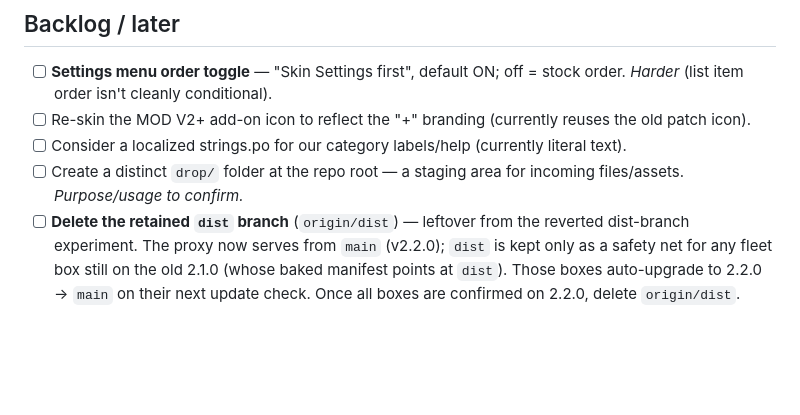
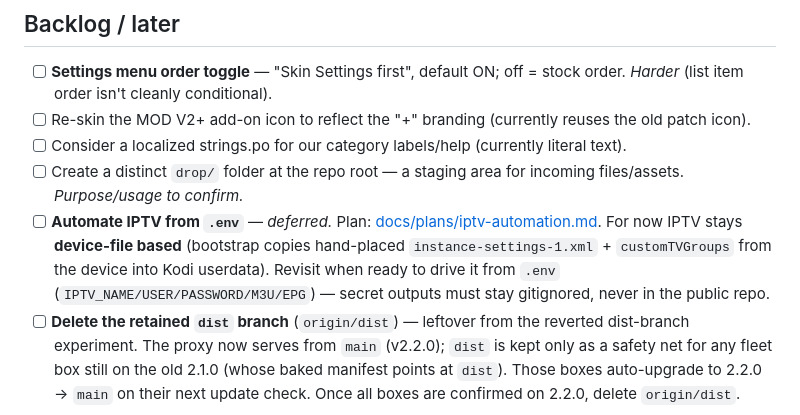
Before and after one commit to tony7bones/tony7bones.github.io, a Markdown page: TASKS.md, the part around the change. GitHub-like rendering; blank space fills up the shorter version.

Commit message:
docs: defer IPTV-from-.env automation to backlog; keep device-file IPTV for now

```diff
--- a/TASKS.md
+++ b/TASKS.md
@@ -14,6 +14,7 @@ no AI attribution anywhere. `script.*` changes ship via `generate_repo.py` + pus
 - [ ] Re-skin the MOD V2+ add-on icon to reflect the "+" branding (currently reuses the old patch icon).
 - [ ] Consider a localized strings.po for our category labels/help (currently literal text).
 - [ ] Create a distinct `drop/` folder at the repo root — a staging area for incoming files/assets. _Purpose/usage to confirm._
+- [ ] **Automate IPTV from `.env`** — _deferred._ Plan: [docs/plans/iptv-automation.md](docs/plans/iptv-automation.md). For now IPTV stays **device-file based** (bootstrap copies hand-placed `instance-settings-1.xml` + `customTVGroups` from the device into Kodi userdata). Revisit when ready to drive it from `.env` (`IPTV_NAME/USER/PASSWORD/M3U/EPG`) — secret outputs must stay gitignored, never in the public repo.
 - [ ] **Delete the retained `dist` branch** (`origin/dist`) — leftover from the reverted dist-branch experiment. The proxy now serves from `main` (v2.2.0); `dist` is kept only as a safety net for any fleet box still on the old 2.1.0 (whose baked manifest points at `dist`). Those boxes auto-upgrade to 2.2.0 → `main` on their next update check. Once all boxes are confirmed on 2.2.0, delete `origin/dist`.
 
 ## Done (shipped)
```
